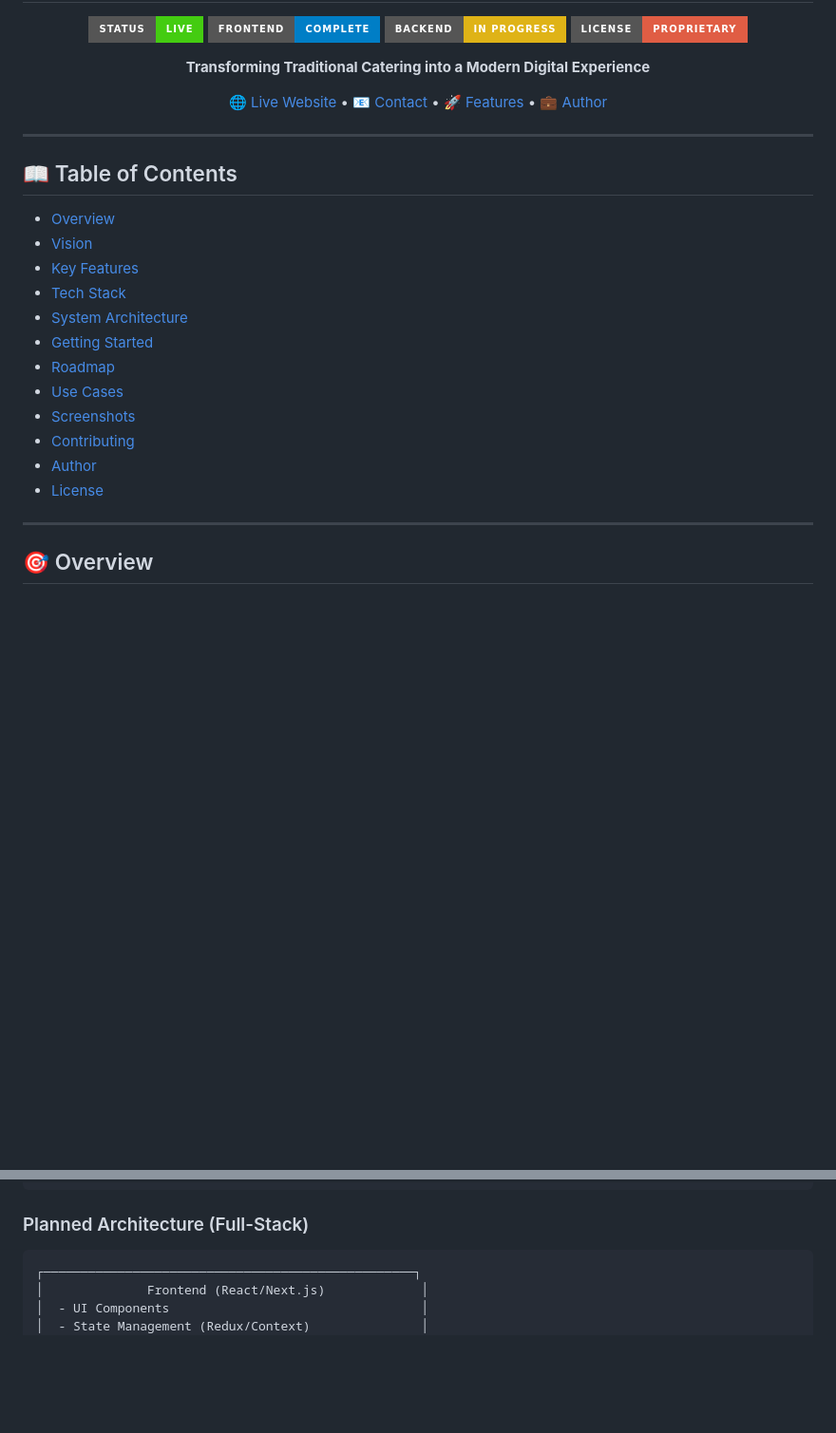
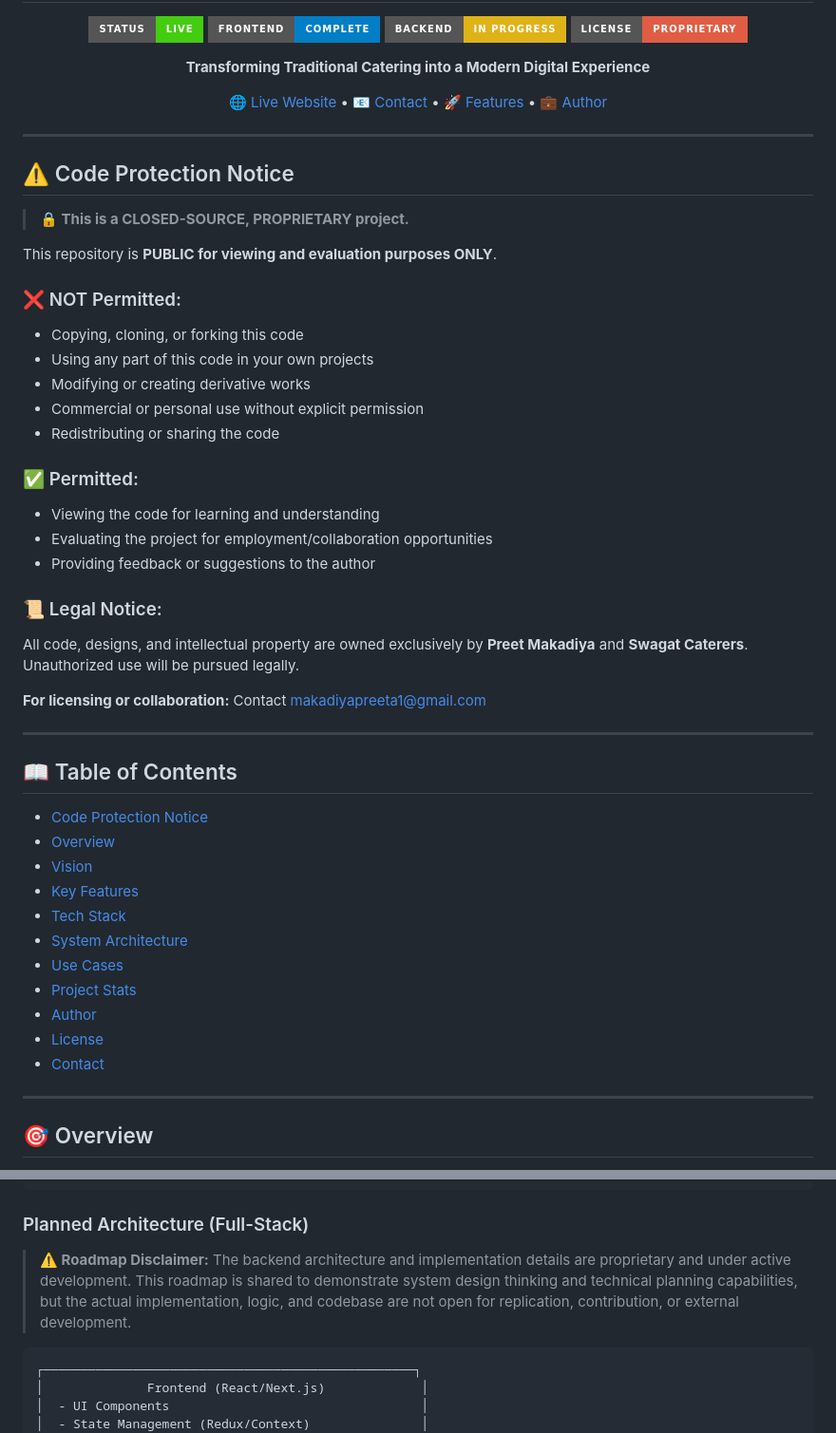
Before and after one commit to makadiyapreet/swagat-caterers-platform, a Markdown page: README.md, 2 parts joined by grey strips. Shown: that part at 95% size. Drawn GitHub-style; badges without logos; blank space fills up the shorter version.

````diff
--- a/README.md
+++ b/README.md
@@ -15,20 +15,44 @@
 
 </div>
 
+## ⚠️ Code Protection Notice
+
+> **🔒 This is a CLOSED-SOURCE, PROPRIETARY project.**
+
+This repository is **PUBLIC for viewing and evaluation purposes ONLY**.
+
+### ❌ NOT Permitted:
+- Copying, cloning, or forking this code
+- Using any part of this code in your own projects
+- Modifying or creating derivative works
+- Commercial or personal use without explicit permission
+- Redistributing or sharing the code
+
+### ✅ Permitted:
+- Viewing the code for learning and understanding
+- Evaluating the project for employment/collaboration opportunities
+- Providing feedback or suggestions to the author
+
+### 📜 Legal Notice:
+All code, designs, and intellectual property are owned exclusively by **Preet Makadiya** and **Swagat Caterers**. Unauthorized use will be pursued legally.
+
+**For licensing or collaboration:** Contact [makadiyapreeta1@gmail.com](mailto:makadiyapreeta1@gmail.com)
+
+---
+
 ## 📖 Table of Contents
 
-- [Overview](#overview)
-- [Vision](#vision)
-- [Key Features](#features)
-- [Tech Stack](#tech-stack)
-- [System Architecture](#architecture)
-- [Getting Started](#getting-started)
-- [Roadmap](#roadmap)
-- [Use Cases](#use-cases)
-- [Screenshots](#screenshots)
-- [Contributing](#contributing)
-- [Author](#author)
-- [License](#license)
+- [Code Protection Notice](#️-code-protection-notice)
+- [Overview](#-overview)
+- [Vision](#-vision)
+- [Key Features](#-features)
+- [Tech Stack](#️-tech-stack)
+- [System Architecture](#️-architecture)
+- [Use Cases](#-use-cases)
+- [Project Stats](#-project-stats)
+- [Author](#-author)
+- [License](#-license)
+- [Contact](#-contact)
 
 ---
 
@@ -266,6 +290,8 @@ Bootstrap 5
 
 ### Planned Architecture (Full-Stack)
 
+> **⚠️ Roadmap Disclaimer:** The backend architecture and implementation details are proprietary and under active development. This roadmap is shared to demonstrate system design thinking and technical planning capabilities, but the actual implementation, logic, and codebase are not open for replication, contribution, or external development.
+
 ```
 ┌──────────────────────────────────────────────────┐
 │              Frontend (React/Next.js)             │
````
Also changed, not shown: other parts of README.md (+38 -20 lines).
